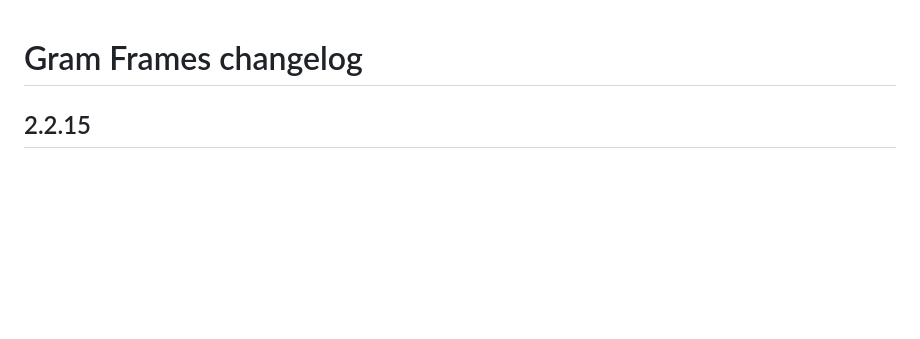
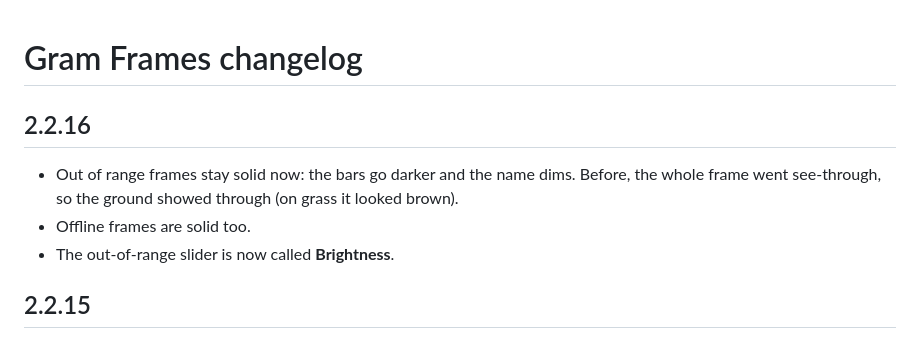
Before and after one commit to jonathanwehman/Gramframes, a Markdown page: CHANGELOG.md, the part around the change. Rendered like a GitHub page; blank space fills up the shorter version.

Commit message:
Gram Frames 2.2.16: out of range frames stay solid (no brown see-through)
- Fade style darkens the bars and dims the text instead of making the whole
  frame see-through (the ground showed through, grass looked brown)
- Offline frames solid too; slider renamed Brightness
- Main picture: solid out-of-range frames, v2.2.16 badge

Co-Authored-By: Claude Opus 5.5 <noreply@anthropic.com>
Claude-Session: https://claude.ai/code/session_01QoGf5yo5Mq9qESaEJTN78D

```diff
--- a/CHANGELOG.md
+++ b/CHANGELOG.md
@@ -1,4 +1,9 @@
 # Gram Frames changelog
+
+## 2.2.16
+- Out of range frames stay solid now: the bars go darker and the name dims. Before, the whole frame went see-through, so the ground showed through (on grass it looked brown).
+- Offline frames are solid too.
+- The out-of-range slider is now called **Brightness**.
 
 ## 2.2.15
 - **Welcome screen**: the first time you log in, pick a look: **Modern** (dark Gram frames) or **Blizzard** (looks like the default raid frames). Shows once; change it later under General → Frame Skin, or type `/gf welcome` to see it again.
```
Also changed, not shown: README.md (+1 -1 lines), images/gramframes-banner.png, 5 other files.
